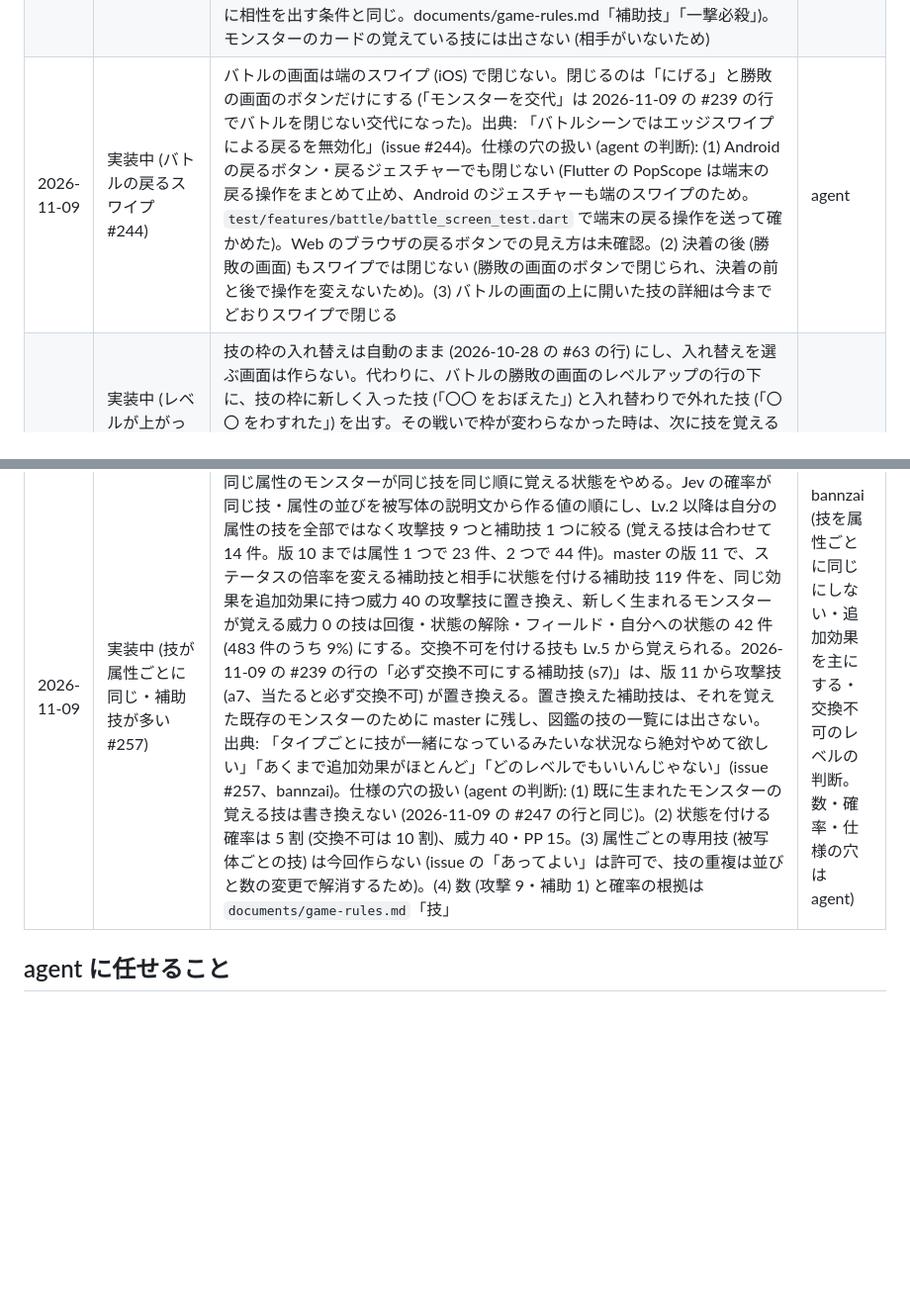
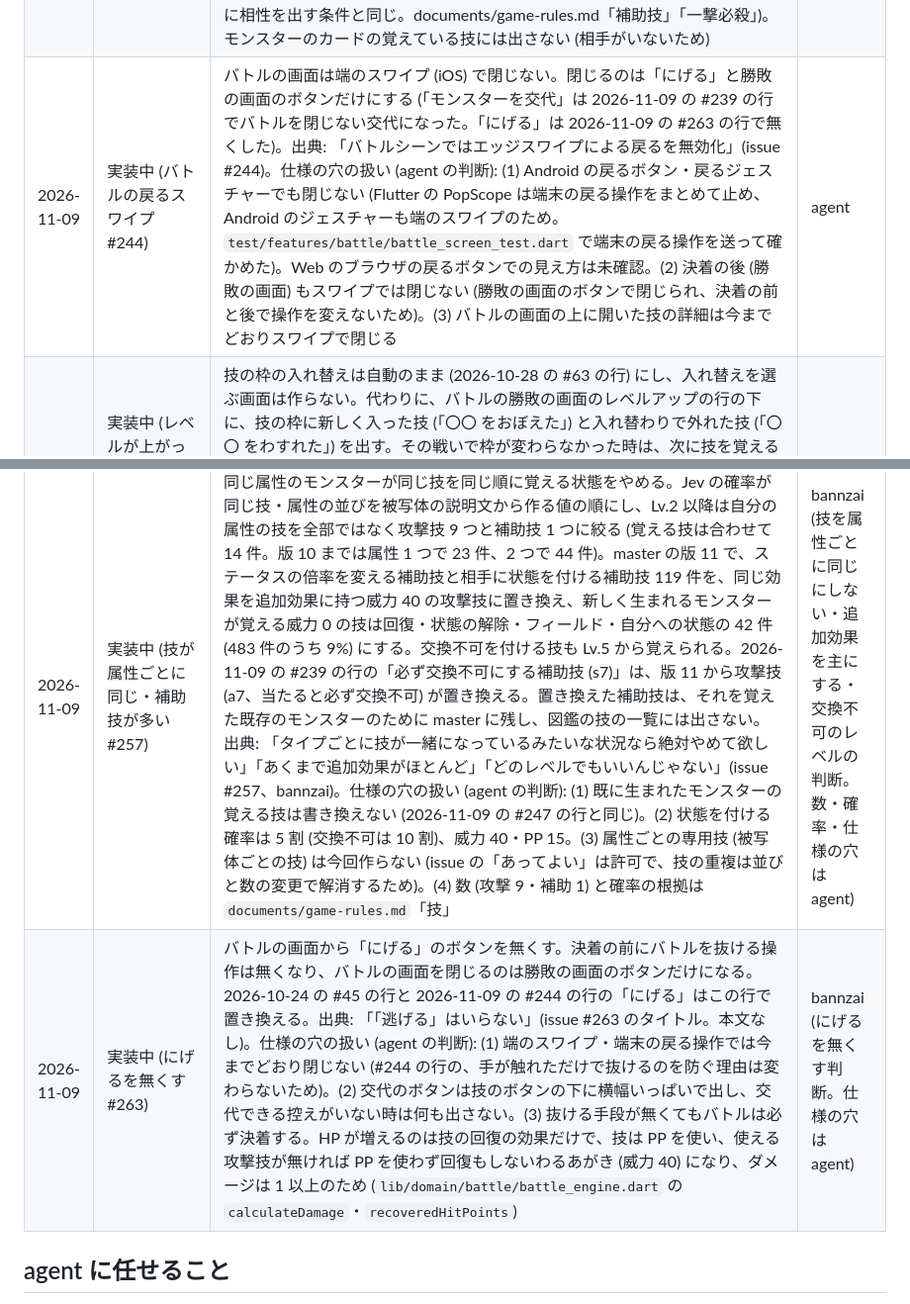
Before and after one commit to bannzai/snapmon, a Markdown page: documents/DIRECTION.md, 2 parts joined by grey strips. Shown at 99% size. Drawn GitHub-style; blank space fills up the shorter version.

Commit message:
にげるを無くした判断と仕様の穴の扱いを方向性の文書に記録する
Refs #263

Claude-Session: https://claude.ai/code/session_01Pw75R6WEz1UgrhmLAH5AYa

```diff
--- a/documents/DIRECTION.md
+++ b/documents/DIRECTION.md
@@ -123,13 +123,14 @@ launched_at:
 | 2026-11-08 | 実装中 (モンスターのカードの配置 #216) | 生まれた画面と相手のモンスターの詳細のカードは、絵を左上 (一辺 128) に、HP・攻撃・防御・素早さを右に目盛りの棒と実際の値で並べ、その下に図鑑の文章、覚えている技をバトルの技のボタンと同じ 2 列 × 2 行の 4 枠 (無い枠は「—」) に置く。目盛りの棒の長さは (2 × 種族値 + 個体値) ÷ (2 × 段階の最大の種族値 120 + 個体値の上限 31) で、レベルの項を入れない (issue が決めなかった棒の上限。レベル 1 では実際の値が HP 11〜13・他 5〜7 に潰れ、同じレベルで取り得る最大に対する割合にすると段階の差が見えないため。実際の値は数字で横に出す。`lib/domain/monster/stat_calculation.dart` の `statStrengthRatio`)。見本の定義 (`assets/samples/sample_monsters.json`) にも master と同じ `statGrades` を持たせる (目盛りの上限を引くため) | agent |
 | 2026-11-08 | 実装中 (バトルの駆け引き #224) | master の版 9 で技を足す。用語は「基本ステータス」(HP・攻撃・防御・素早さ)、「ターン」(片方の 1 回の行動。両陣営 1 ターンずつの区切りはラウンド)、「状態」(状態異常) にし、issue の列挙 (毒・麻痺・気絶・やけど・眠気・眠り・呪い・混乱・眩暈・興奮・凍結) をそのまま master の版 9 の状態にする。効果と続く長さは `documents/game-rules.md`「状態」。「交代できない」状態の扱いは 2026-11-09 の #239 の行で置き換えた。仕様の穴は次のとおり決めた: (1) 続く長さは、毒・やけど・眠気・呪い・興奮は倒れるまで、麻痺・気絶は次の自分のターンだけ、眠り・凍結は 1〜3 ターン、混乱は 2〜4 ターン、眩暈は 3 ターン。(2) 麻痺は攻撃技だけを止め補助技は使える (全部止めると気絶と同じになるため)。(3) 自爆の相打ちは利用者の勝ち。(4) 一撃必殺は命中率 30・PP 1。(5) 技ごとのエフェクトは master の `effects` に `spriteSheet` を持つ項目を足して技の `effectId` を付け替える (見た目は版をまたいで変えてよい。2026-11-04 の #154 の行と 2026-11-08 の #223 の行の「クライアントの定数の対応表」はこの行で置き換え、対応は master が正。#223 で選んだ属性ごとの素材は版 9 の技ごとの割り当てにも含め、開発者メニューの「技のエフェクトの見本」は master の技ごとのエフェクトを一覧にする)。(6) 触覚のフィードバックは iOS / Android だけで、被弾・倒れる・状態が付く / 消える / ステータスの変化の 3 段階。(7) 生まれた時の技は自分の属性 2 つ + 別の属性 2 つ、Lv.2 以降は 2・3・5・8・10・13… のレベルで残りの技を 1 つずつ覚える (`game-rules.md`「技」)。出典: https://github.com/bannzai/snapmon/issues/224 | agent |
 | 2026-11-09 | 実装中 (技の相性を技のボタンに出す #241) | バトルの技のボタンの属性の札の右に、画面に出ている相手の場のモンスターへの相性の倍率を「×2」「×0.5」の札で出す (issue の「水x2」「炎x0.5」の表記。属性の札と倍率は 1 まとまりにして別の行に分けない)。2 属性の相手への積は「ばつぐん」「いまひとつ」にまとめず ×4・×0.25 の数値のまま出す (ダメージに掛かる倍率がそのまま読めるため)。抜群は暗い地に明るい色、今ひとつは薄い地に薄い文字にする (抜群の技を目立たせ、今ひとつの技を控えめにするため)。等倍の技と相性が効かない技 (補助技・一撃必殺) には出さない (ログに相性を出す条件と同じ。documents/game-rules.md「補助技」「一撃必殺」)。モンスターのカードの覚えている技には出さない (相手がいないため) | agent |
-| 2026-11-09 | 実装中 (バトルの戻るスワイプ #244) | バトルの画面は端のスワイプ (iOS) で閉じない。閉じるのは「にげる」と勝敗の画面のボタンだけにする (「モンスターを交代」は 2026-11-09 の #239 の行でバトルを閉じない交代になった)。出典: 「バトルシーンではエッジスワイプによる戻るを無効化」(issue #244)。仕様の穴の扱い (agent の判断): (1) Android の戻るボタン・戻るジェスチャーでも閉じない (Flutter の PopScope は端末の戻る操作をまとめて止め、Android のジェスチャーも端のスワイプのため。`test/features/battle/battle_screen_test.dart` で端末の戻る操作を送って確かめた)。Web のブラウザの戻るボタンでの見え方は未確認。(2) 決着の後 (勝敗の画面) もスワイプでは閉じない (勝敗の画面のボタンで閉じられ、決着の前と後で操作を変えないため)。(3) バトルの画面の上に開いた技の詳細は今までどおりスワイプで閉じる | agent |
+| 2026-11-09 | 実装中 (バトルの戻るスワイプ #244) | バトルの画面は端のスワイプ (iOS) で閉じない。閉じるのは「にげる」と勝敗の画面のボタンだけにする (「モンスターを交代」は 2026-11-09 の #239 の行でバトルを閉じない交代になった。「にげる」は 2026-11-09 の #263 の行で無くした)。出典: 「バトルシーンではエッジスワイプによる戻るを無効化」(issue #244)。仕様の穴の扱い (agent の判断): (1) Android の戻るボタン・戻るジェスチャーでも閉じない (Flutter の PopScope は端末の戻る操作をまとめて止め、Android のジェスチャーも端のスワイプのため。`test/features/battle/battle_screen_test.dart` で端末の戻る操作を送って確かめた)。Web のブラウザの戻るボタンでの見え方は未確認。(2) 決着の後 (勝敗の画面) もスワイプでは閉じない (勝敗の画面のボタンで閉じられ、決着の前と後で操作を変えないため)。(3) バトルの画面の上に開いた技の詳細は今までどおりスワイプで閉じる | agent |
 | 2026-11-09 | 実装中 (レベルが上がっても技を覚えないように見える #247) | 技の枠の入れ替えは自動のまま (2026-10-28 の #63 の行) にし、入れ替えを選ぶ画面は作らない。代わりに、バトルの勝敗の画面のレベルアップの行の下に、技の枠に新しく入った技 (「〇〇 をおぼえた」) と入れ替わりで外れた技 (「〇〇 をわすれた」) を出す。その戦いで枠が変わらなかった時は、次に技を覚えるレベル (「Lv. N で新しい技をおぼえる」) を出し、もう覚える技が無ければ何も出さない (#224 より前に生まれたモンスターは Lv.5 と Lv.15 まで技を覚えず、覚えた時だけ出すと何戦も何も出ないため。既存のモンスターの覚える技の一覧は書き換えない)。結果の共有のカードには足さない (覚えた技に自分が気づけることが目的で、共有の相手に見せる情報ではないため)。出典: https://github.com/bannzai/snapmon/issues/247 | agent |
 | 2026-11-09 | 実装中 (自分からの交代と交換不可 #239) | バトルの「モンスターを交代」は図鑑を開かず、手持ちの倒れていない・場に出ていないモンスターを選んで交代の行動を送る (候補が無ければボタンを出さない)。交代は先制の技より先に行い、相手の技は交代して出たモンスターが受ける。master の版 10 で状態「交換不可」(3 ターン、自分から交代できない。倒れた時の交代は止めない) と、属性ごとに必ず交換不可にする補助技 (s7) を足す。2026-11-08 の #224 の行の「交代できない状態は入れない」はこの行で置き換える。仕様の穴の扱い (agent の判断): (1) 場を離れると倍率は等倍に戻り、状態は残る (issue の最小の版)。(2) 気絶・眠り・凍結・麻痺・混乱でも交代は失敗しない (技ではないため)。(3) 交代のターンはターンの終わりの処理 (毒のダメージ・状態の残りのターン) をしない (場で行動していないモンスターに起こさないため)。(4) レベルアップの対象は手持ちの先頭と交代で場に出たモンスターで、交代せずに控えにいたモンスターは上がらない (「戦闘に出た手持ち」の定義を変えない)。(5) CPU は自分から交代しない。出典: 「なんか『交換がない』みたいな話聞いたけど、UI上は実装されているし実装するように別issueにして続けましょう」(bannzai、2026-11-09)。 https://github.com/bannzai/snapmon/issues/239 | bannzai (交代と交換不可を入れる判断。仕様の穴は agent) |
 | 2026-11-09 | 実装中 (CPU が強すぎる #240) | CPU との対戦では、CPU が与えるダメージを 50% にする (やけどの補正の後、1 以上。`lib/domain/battle/battle_engine.dart` の `cpuDamagePercent`)。PvP の相手には掛けない。一撃必殺と毒のダメージには掛けない (一撃必殺は半分にすると別の技になり、毒はダメージ式を通らないため)。CPU のレベル (2026-10-30 の #113 の行の「自分の手持ちの平均」)・手持ちの数 (#217 の行)・技の選び方は変えない。初回のバトルに限らずすべての CPU に掛ける (#217 の行の「初回のバトルも同じ決め方にする」)。目標は計測の前に「Lv.1 で技を乱数で選ぶ利用者が 6 割以上勝ち、Lv.20 で相性の最善を選ぶ利用者の勝率が 75% を超えない」と決めた。計測は GitHub Actions の `flutter test` で、利用者の側は本番の図鑑の 6 体の種族値 (snapmon-prod の読み取り、2026-11-09) と見本の属性・技、CPU の側は見本のモンスターの 900 戦。補正なしの Lv.1 の勝率は 38.1%、50% で 66.3% (Lv.20 の最善を選ぶ利用者は 52.1%)。CPU の種族値を 60 下げても Lv.1 は 47.6% で止まり (Lv.1 はステータスの式の切り捨てでどのモンスターも HP 12〜13・攻撃 5〜7 にそろうため)、CPU が相性の最善を選ぶ割合を半分にしても 41.5% だったため、ダメージで補正した。CPU の「Lv. N」は利用者の同じレベルのモンスターより弱いことになる。出典: 「初期マッチングしたCPUに毎回負ける。もっと弱くて良さそう」(issue #240 の本文)。割合と目標は agent の判断 | agent |
 | 2026-11-09 | 実装中 (図鑑の画面 #246) | 図鑑の画面の手持ちのカードを、モックの生成りのカードから「すべて」と同じ地の色のカードに揃え、手持ちにだけ黄緑の縁を付ける。手持ちの空いた枠に + を出し、タップで手持ちに入っていない図鑑のモンスターを選んで入れる (選ぶ UI は生まれた画面の「手持ちと入れ替える」と同じダイアログ)。見出しの右の「撮る」ボタンを消し、画面の下に横長の「追加する」(カメラのアイコン。押すと撮るタブを開く) を置く。出典: スクリーンショットを添えた「「すべて」と「てもち」は同じカードデザインで良い。今は色が違う。手持ちにだけ緑枠があって良さそう」「「秋」をタップしたら追加できるようにして欲しい。 +ボタンがあって良さそう」(「秋」は空いた枠の「あき」)「右上の「撮る」を画面下のFABにしよう。横長の。そして「📷 追加する」に文言変更。絵文字じゃなくてアイコンを使えば良い」( https://github.com/bannzai/snapmon/issues/246 ) | bannzai (3 点の判断。選ぶ UI と候補が 0 体の時の文言は agent) |
 | 2026-11-09 | 実装中 (被写体を自動で切り抜かない #242) | iOS 17 以降で OS の切り出しが被写体を見つけても、そのまま送らない。生成の前に切り抜いた絵と元の写真を並べ、「切り抜いた絵で作る」(マスクの出どころは `ios_subject`) と「範囲を自分で決める」(正方形の枠の画面に進み `crop`) を選んでもらう。2026-10-28 の #68 の行の「crop に切り替える操作は置かない」はこの行で無効。出典: 「被写体切り抜きは自動では行わない」「プレビューで自動で切り抜きをしたものを用意してどちらを使うかを選択させるとかは良さそう」(issue #242、bannzai)。仕様の穴の扱い (agent の判断): (1) 「どちらを使うか」の切り抜かない側は、写真全体ではなく範囲を決める画面にする (OS の切り出しが使えない時と同じ経路で、背景が他人に見える範囲を利用者が決められるため)。(2) 選ぶ画面には撮り直す操作も置く (範囲を決める画面と同じ)。(3) 切り抜いた絵を選んだ後の失敗から「もう一度試す」は選ぶ画面に戻さず同じマスクで送り直す。(4) 開発者メニューの「見本の写真から生成」は操作を挟まずに生成まで通す目的のため、今までどおり選ばずに切り抜く。(5) Android・Web は OS の切り出しが無く元から範囲を決める画面のため変わらない | bannzai (自動で切り抜かない判断。仕様の穴は agent) |
 | 2026-11-09 | 実装中 (技が属性ごとに同じ・補助技が多い #257) | 同じ属性のモンスターが同じ技を同じ順に覚える状態をやめる。Jev の確率が同じ技・属性の並びを被写体の説明文から作る値の順にし、Lv.2 以降は自分の属性の技を全部ではなく攻撃技 9 つと補助技 1 つに絞る (覚える技は合わせて 14 件。版 10 までは属性 1 つで 23 件、2 つで 44 件)。master の版 11 で、ステータスの倍率を変える補助技と相手に状態を付ける補助技 119 件を、同じ効果を追加効果に持つ威力 40 の攻撃技に置き換え、新しく生まれるモンスターが覚える威力 0 の技は回復・状態の解除・フィールド・自分への状態の 42 件 (483 件のうち 9%) にする。交換不可を付ける技も Lv.5 から覚えられる。2026-11-09 の #239 の行の「必ず交換不可にする補助技 (s7)」は、版 11 から攻撃技 (a7、当たると必ず交換不可) が置き換える。置き換えた補助技は、それを覚えた既存のモンスターのために master に残し、図鑑の技の一覧には出さない。出典: 「タイプごとに技が一緒になっているみたいな状況なら絶対やめて欲しい」「あくまで追加効果がほとんど」「どのレベルでもいいんじゃない」(issue #257、bannzai)。仕様の穴の扱い (agent の判断): (1) 既に生まれたモンスターの覚える技は書き換えない (2026-11-09 の #247 の行と同じ)。(2) 状態を付ける確率は 5 割 (交換不可は 10 割)、威力 40・PP 15。(3) 属性ごとの専用技 (被写体ごとの技) は今回作らない (issue の「あってよい」は許可で、技の重複は並びと数の変更で解消するため)。(4) 数 (攻撃 9・補助 1) と確率の根拠は `documents/game-rules.md`「技」 | bannzai (技を属性ごとに同じにしない・追加効果を主にする・交換不可のレベルの判断。数・確率・仕様の穴は agent) |
+| 2026-11-09 | 実装中 (にげるを無くす #263) | バトルの画面から「にげる」のボタンを無くす。決着の前にバトルを抜ける操作は無くなり、バトルの画面を閉じるのは勝敗の画面のボタンだけになる。2026-10-24 の #45 の行と 2026-11-09 の #244 の行の「にげる」はこの行で置き換える。出典: 「「逃げる」はいらない」(issue #263 のタイトル。本文なし)。仕様の穴の扱い (agent の判断): (1) 端のスワイプ・端末の戻る操作では今までどおり閉じない (#244 の行の、手が触れただけで抜けるのを防ぐ理由は変わらないため)。(2) 交代のボタンは技のボタンの下に横幅いっぱいで出し、交代できる控えがいない時は何も出さない。(3) 抜ける手段が無くてもバトルは必ず決着する。HP が増えるのは技の回復の効果だけで、技は PP を使い、使える攻撃技が無ければ PP を使わず回復もしないわるあがき (威力 40) になり、ダメージは 1 以上のため (`lib/domain/battle/battle_engine.dart` の `calculateDamage`・`recoveredHitPoints`) | bannzai (にげるを無くす判断。仕様の穴は agent) |
 
 ## agent に任せること
 
```
Also changed, not shown: other parts of documents/DIRECTION.md (+1 -1 lines).
